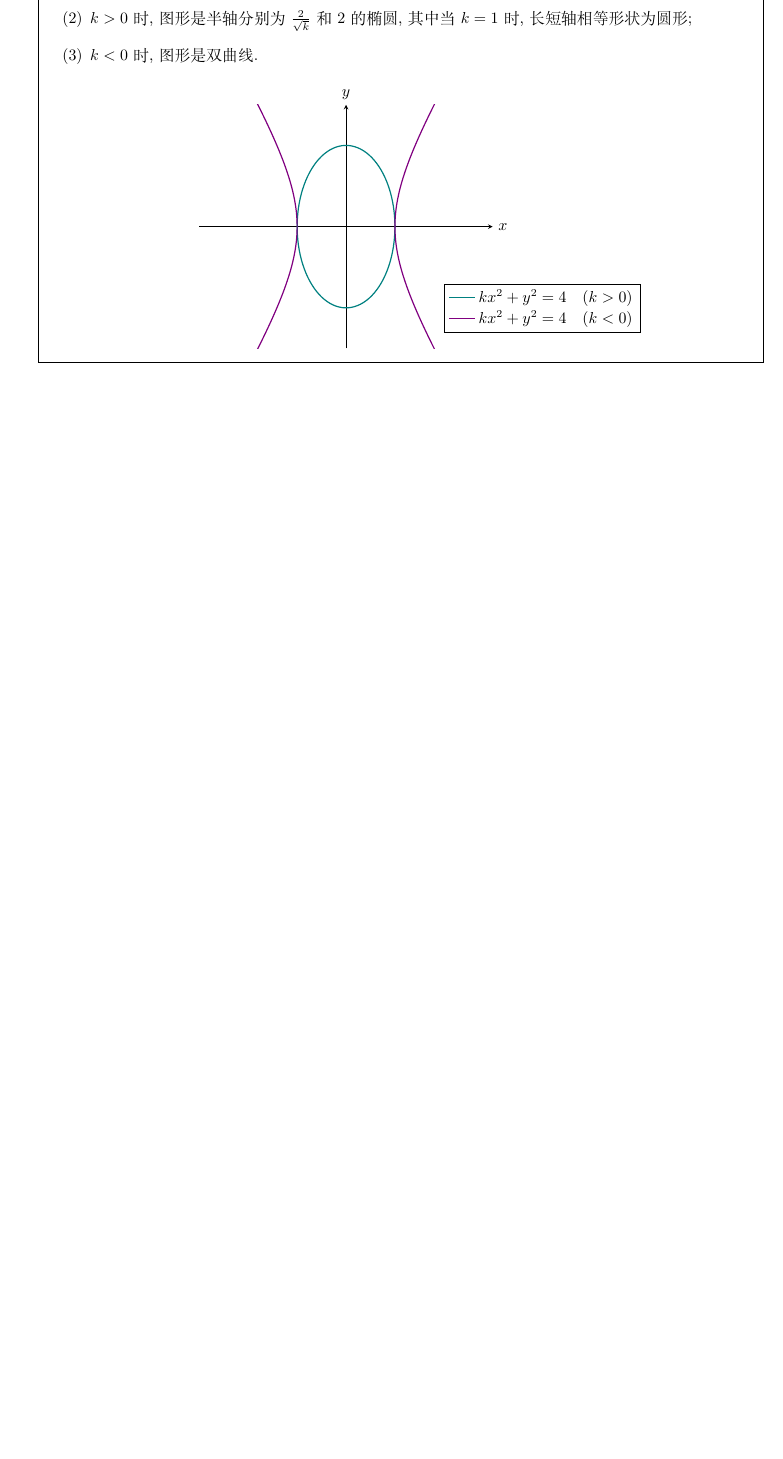
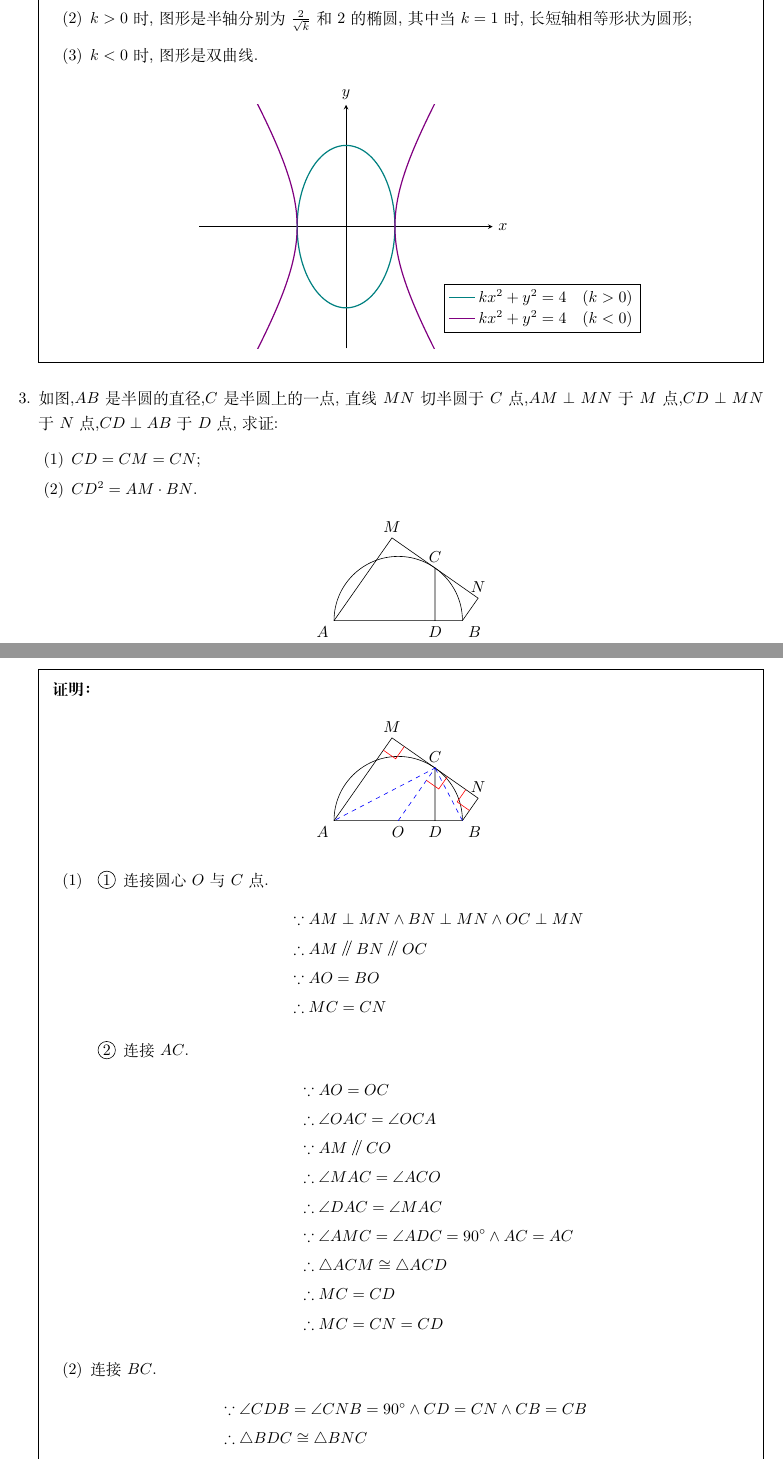
Before and after one commit to daxmate/math, a LaTeX problem sheet (gaokao/gaokaomath.tex, which reads gaokao/quanguo1978.tex): part of page 5 of 5 before the commit and two parts of pages 5 and 6 of 6 after it, the two joined at a grey line, cut so that both start at the same text, the shorter picture padded with empty space. Compiled offline with XeLaTeX.

Commit message:
2025年02月10日 完成每日一题

```diff
--- a/gaokao/quanguo1978.tex
+++ b/gaokao/quanguo1978.tex
@@ -119,4 +119,89 @@
 		\end{penum}
 	\end{solution}
 
+	\question 如图,$AB$是半圆的直径,$C$是半圆上的一点,直线$MN$切半圆于$C$点,$AM\perp MN$于$M$点,$CD\perp
+		MN$于$N$点,$CD\perp AB$于$D$点,求证:
+	\begin{penum}
+		\item $CD=CM=CN$;
+		\item $CD^2=AM\cdot BN$.
+	\end{penum}
+	\begin{center}
+		\begin{tikzpicture}[scale=1.5]
+			\def\pangle{55}
+			\coordinate(o) at (0,0);
+			\coordinate(c) at (\pangle:1);
+			\coordinate(a) at (-1,0);
+			\coordinate(b) at (1,0);
+			\coordinate(d) at ($(a)!(c)!(b)$);
+			\coordinate(t) at ({1/cos(\pangle)}, 0);
+			\coordinate(m) at ($(c)!(a)!(t)$);
+			\coordinate(n) at ($(c)!(b)!(t)$);
+			\draw (a) arc [start angle=180, end angle=0, radius=1];
+			\draw (a) -- (b) (c) -- (d) (a) -- (m) -- (n) -- (b);
+			\draw (m)node[above]{$M$} (c) node[above]{$C$} (n) node[above]{$N$} (a)node[below left]{$A$} (d)node[below]{$D$}
+			(b)node[below right]{$B$};
+
+		\end{tikzpicture}
+	\end{center}
+
+	\begin{proofsolution}
+		\begin{center}
+			\begin{tikzpicture}[scale=1.5]
+				\def\pangle{55}
+				\coordinate(o) at (0,0);
+				\coordinate(c) at (\pangle:1);
+				\coordinate(a) at (-1,0);
+				\coordinate(b) at (1,0);
+				\coordinate(d) at ($(a)!(c)!(b)$);
+				\coordinate(t) at ({1/cos(\pangle)}, 0);
+				\coordinate(m) at ($(c)!(a)!(t)$);
+				\coordinate(n) at ($(c)!(b)!(t)$);
+				\draw (a) arc [start angle=180, end angle=0, radius=1];
+				\draw (a) -- (b) (c) -- (d) (a) -- (m) -- (n) -- (b);
+				\draw (m)node[above]{$M$} (c) node[above]{$C$} (n) node[above]{$N$} (a)node[below left]{$A$} (d)node[below]{$D$}
+				(b)node[below right]{$B$} (o) node[below]{$O$};
+				\draw[dashed, blue] (o) -- (c) -- (a) (b) -- (c);
+
+				\draw[angle radius=10pt, red] pic[draw]{right angle=n--m--a} pic[draw]{right angle=n--c--o} pic[draw]{right
+						angle=m--n--b};
+
+			\end{tikzpicture}
+		\end{center}
+		\begin{penum}
+			\item
+			      \begin{cenum}
+				      \item 连接圆心$O$与$C$点.
+				            \begin{align*}
+					             & \because AM \perp MN \land BN \perp MN  \land OC \perp MN \\
+					             & \therefore AM \parallel BN \parallel OC                   \\
+					             & \because AO = BO                                          \\
+					             & \therefore MC = CN
+				            \end{align*}
+				      \item	连接$AC$.
+				            \begin{align*}
+					             & \because AO = OC                                            \\
+					             & \therefore \angle{OAC} = \angle{OCA}                        \\
+					             & \because AM \parallel CO                                    \\
+					             & \therefore \angle{MAC} = \angle{ACO}                        \\
+					             & \therefore \angle{DAC} = \angle{MAC}                        \\
+					             & \because \angle{AMC} = \angle{ADC} = \ang{90} \land AC = AC \\
+					             & \therefore \triangle{ACM} \cong \triangle{ACD}              \\
+					             & \therefore MC = CD                                          \\
+					             & \therefore MC = CN = CD
+				            \end{align*}
+			      \end{cenum}
+			\item 连接$BC$.
+			      \begin{align*}
+				       & \because \angle{CDB} = \angle{CNB} = \ang{90} \land CD = CN \land CB = CB                   \\
+				       & \therefore \triangle{BDC} \cong \triangle{BNC}                                              \\
+				       & \therefore BD = BN                                                                          \\
+				       & \because \angle{BCD} = \angle{CAB} = \angle{CAM} \land \angle{AMC} = \angle{CDB} = \ang{90} \\
+				       & \therefore \triangle{AMC} \sim \triangle{CDB}                                               \\
+				       & \therefore \frac{AM}{MC} = \frac{CD}{DB}                                                    \\
+				       & \therefore \frac{AM}{CD} = \frac{CD}{BN}                                                    \\
+				       & \therefore CD^2 = AM\cdot BN
+			      \end{align*}
+		\end{penum}
+	\end{proofsolution}
+
 \end{questions}
```
Also changed, not shown: gaokao/quanguo1978.tex (2 more changed lines).
